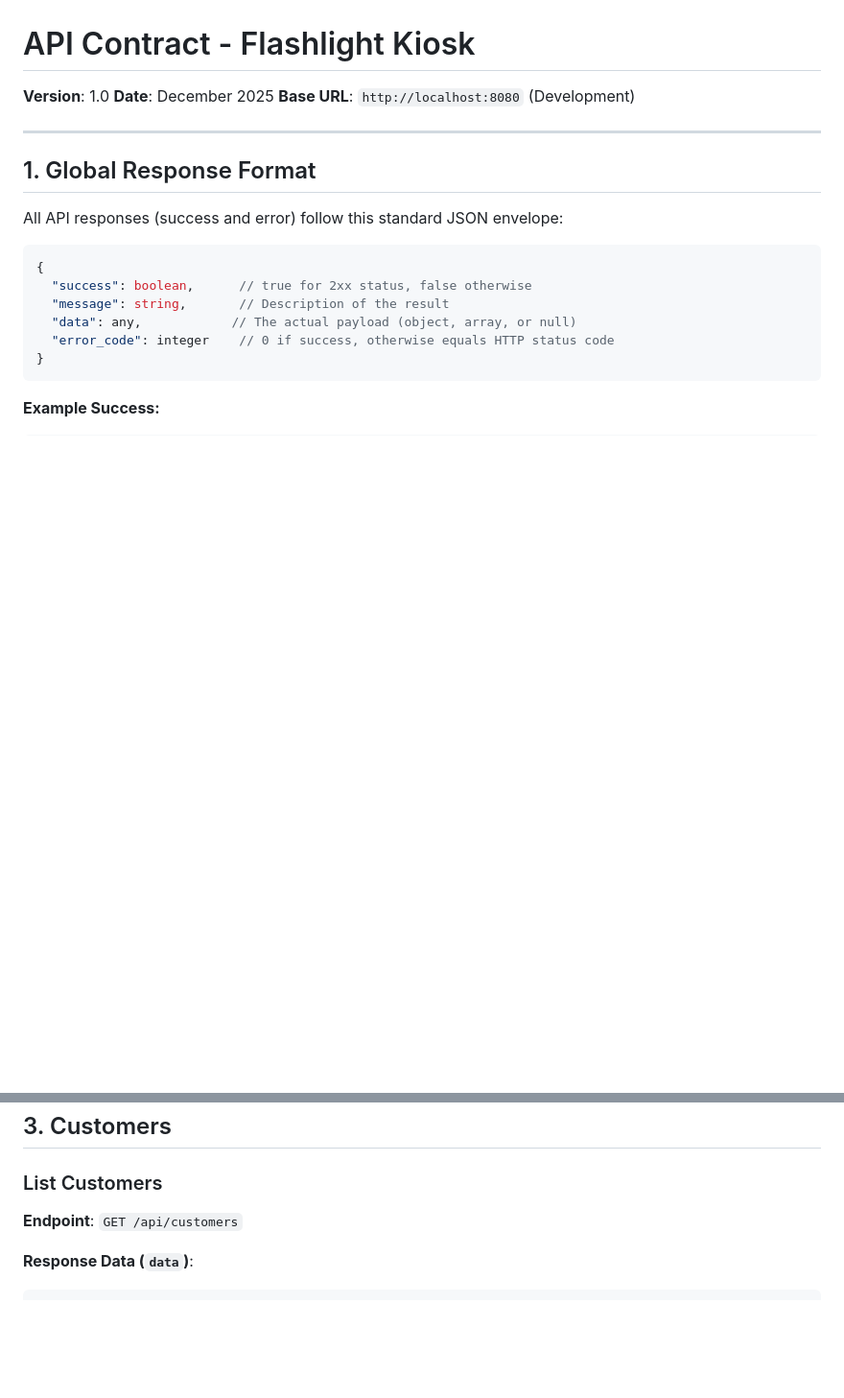
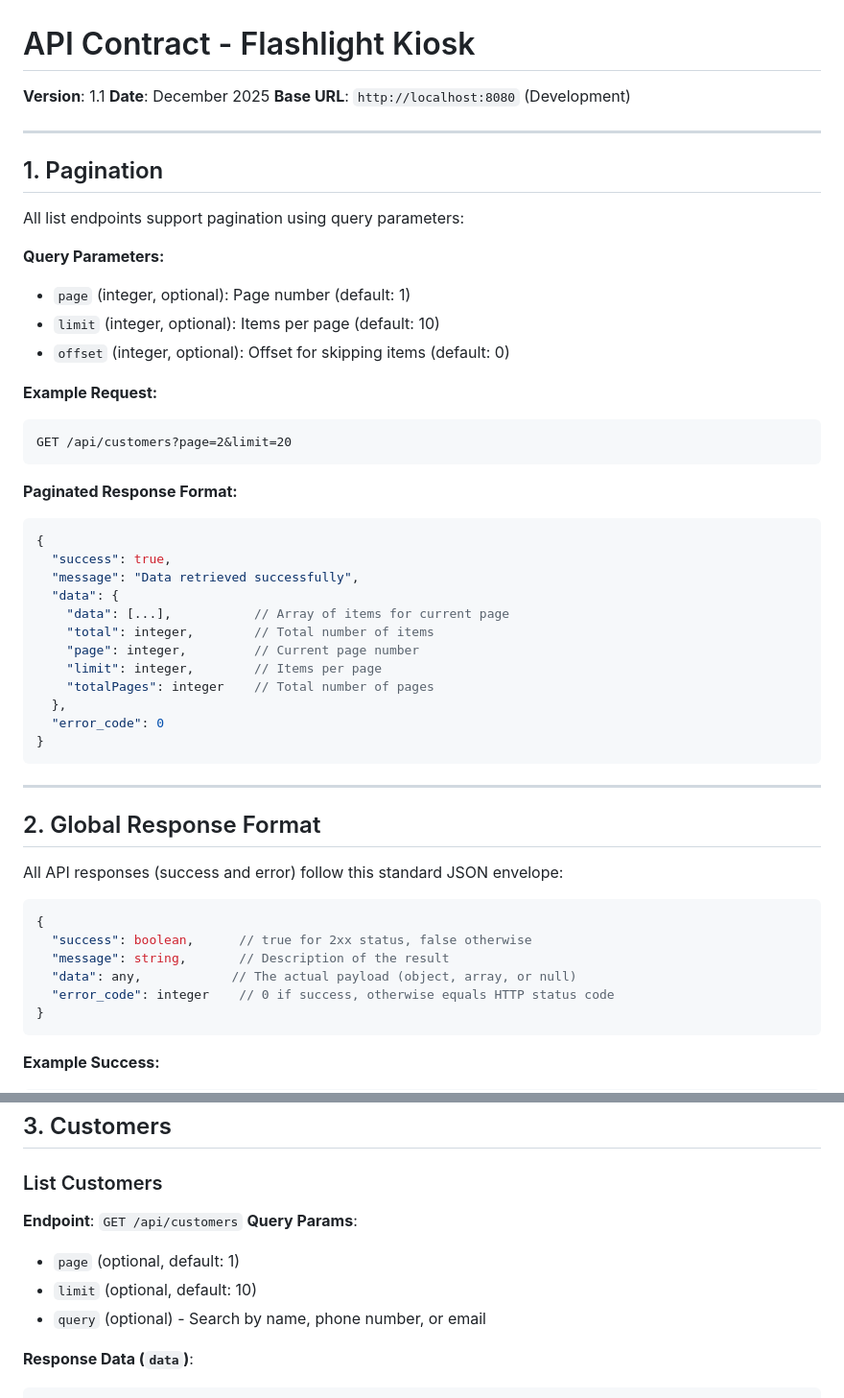
Before and after one commit to muhammadshiva/flashlight_cashier, a Markdown page: API_CONTRACT.md, 2 parts joined by grey strips. Shown at 96% size. Drawn GitHub-style; blank space fills up the shorter version.

````diff
--- a/API_CONTRACT.md
+++ b/API_CONTRACT.md
@@ -1,12 +1,44 @@
 # API Contract - Flashlight Kiosk
 
-**Version**: 1.0
+**Version**: 1.1
 **Date**: December 2025
 **Base URL**: `http://localhost:8080` (Development)
 
 ---
 
-## 1. Global Response Format
+## 1. Pagination
+
+All list endpoints support pagination using query parameters:
+
+**Query Parameters:**
+- `page` (integer, optional): Page number (default: 1)
+- `limit` (integer, optional): Items per page (default: 10)
+- `offset` (integer, optional): Offset for skipping items (default: 0)
+
+**Example Request:**
+```
+GET /api/customers?page=2&limit=20
+```
+
+**Paginated Response Format:**
+```json
+{
+  "success": true,
+  "message": "Data retrieved successfully",
+  "data": {
+    "data": [...],           // Array of items for current page
+    "total": integer,        // Total number of items
+    "page": integer,         // Current page number
+    "limit": integer,        // Items per page
+    "totalPages": integer    // Total number of pages
+  },
+  "error_code": 0
+}
+```
+
+---
+
+## 2. Global Response Format
 
 All API responses (success and error) follow this standard JSON envelope:
 
@@ -110,6 +142,10 @@ All API responses (success and error) follow this standard JSON envelope:
 
 ### List Customers
 **Endpoint**: `GET /api/customers`
+**Query Params**:
+- `page` (optional, default: 1)
+- `limit` (optional, default: 10)
+- `query` (optional) - Search by name, phone number, or email
 
 **Response Data (`data`)**:
 ```json
````
Also changed, not shown: other parts of API_CONTRACT.md (+135 -0 lines).
